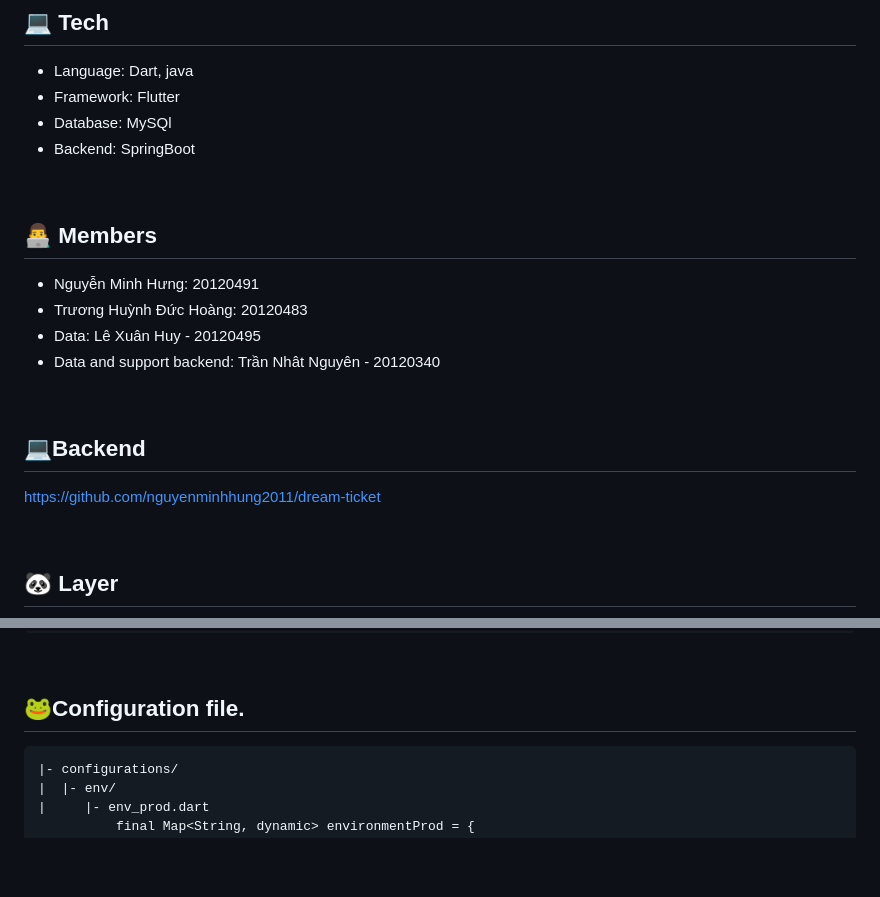
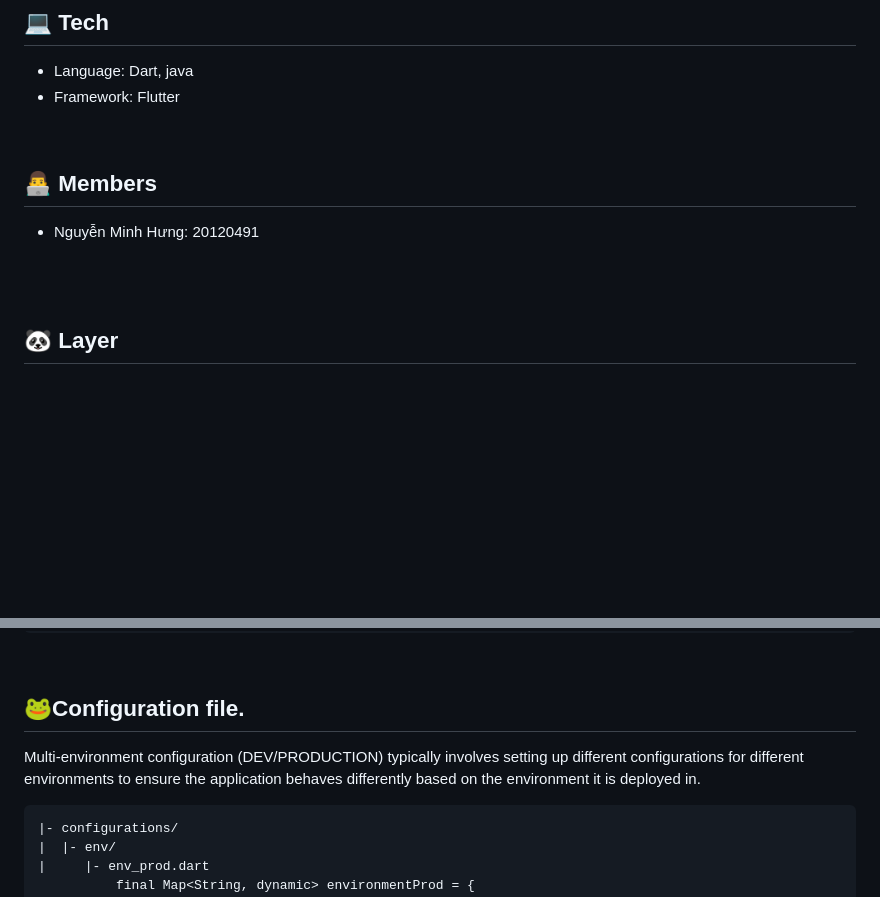
Before and after one commit to nguyenminhhung2011/advanced_mobile, a Markdown page: README.md, 2 parts joined by grey strips. Drawn GitHub-style; blank space fills up the shorter version.

````diff
--- a/README.md
+++ b/README.md
@@ -73,21 +73,16 @@ LetTutor is the mobile app learn English one to one
 ## 💻 Tech
 * Language: Dart, java
 * Framework: Flutter
-* Database: MySQl
-* Backend: SpringBoot
 
 <br>
 
 ## 👨‍💻 Members
 * Nguyễn Minh Hưng: 20120491
-* Trương Huỳnh Đức Hoàng: 20120483
-* Data: Lê Xuân Huy - 20120495
-* Data and support backend: Trần Nhât Nguyên - 20120340
+
 
 <br>
 
-## 💻Backend
-https://github.com/nguyenminhhung2011/dream-ticket
+
 
 <br>
 
@@ -126,7 +121,7 @@ lib/
 <br>
 
 ## 🐸Configuration file.
-
+Multi-environment configuration (DEV/PRODUCTION) typically involves setting up different configurations for different environments to ensure the application behaves differently based on the environment it is deployed in.
 ``` dart
 |- configurations/
 |  |- env/
````
